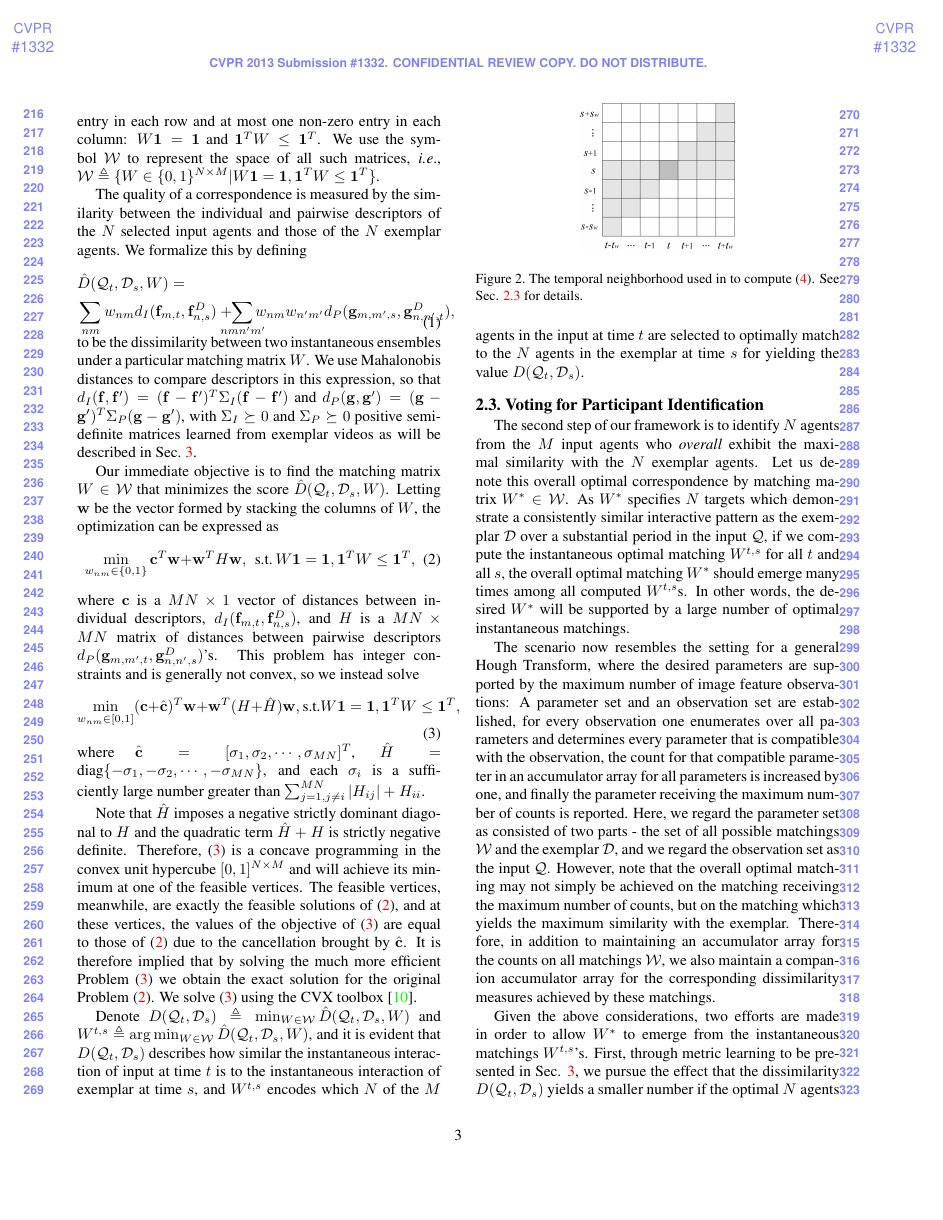
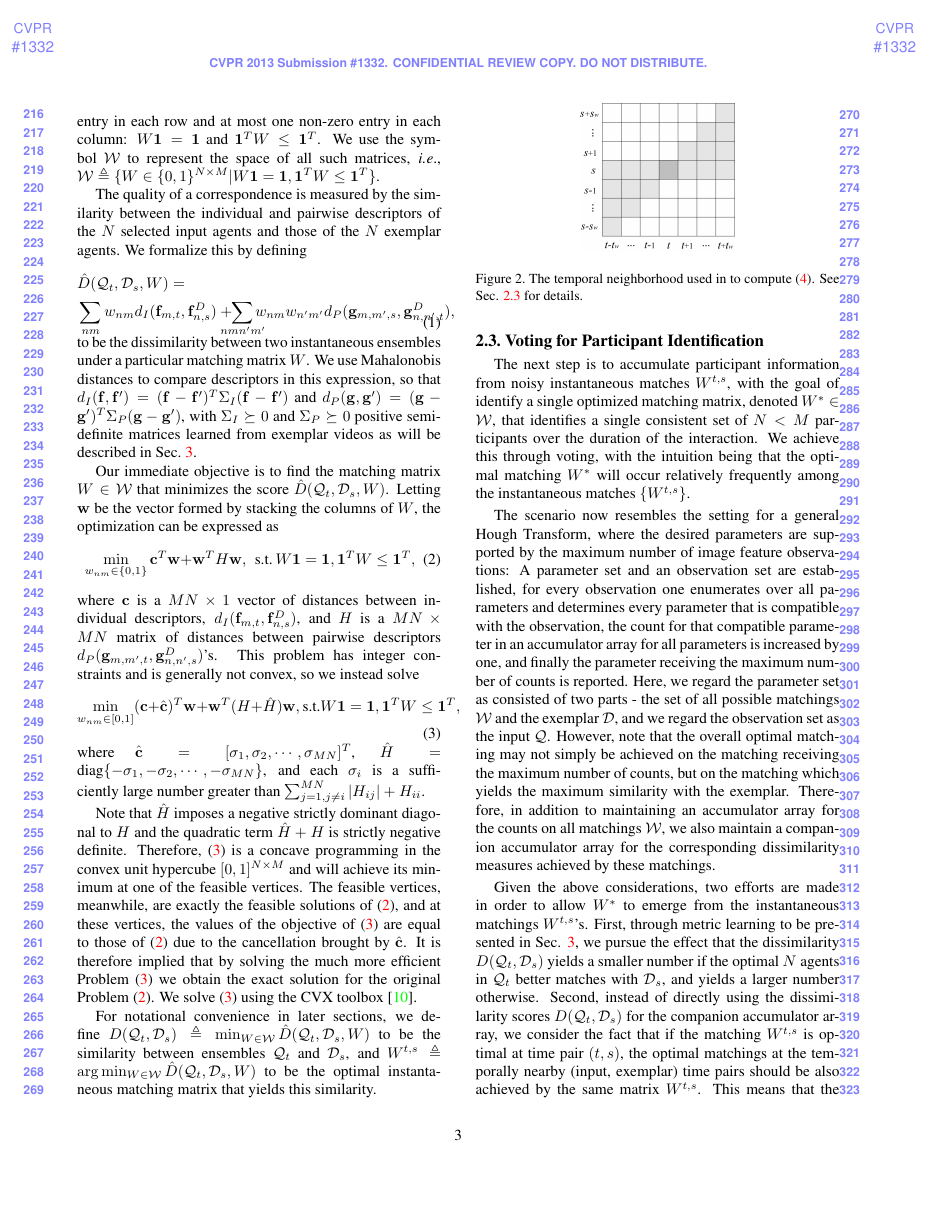
Before and after one commit to ruonanli/GroupDetect, a LaTeX paper (GroupDet.tex, which reads instantmatching.tex, voting.tex): page 3 of 8. Compiled offline with pdfLaTeX.

Commit message:
few edits to 2

```diff
--- a/instantmatching.tex
+++ b/instantmatching.tex
@@ -46,4 +46,4 @@ where $\hat{\mathbf{c}}=[\sigma_{1},\sigma_{2},\cdots,\sigma_{MN}]^{T}$, $\hat{H
 
 Note that $\hat{H}$ imposes a negative strictly dominant diagonal to $H$ and the quadratic term $\hat{H}+H$ is strictly negative definite. Therefore, (\ref{Prob2}) is a concave programming in the convex unit hypercube $[0,1]^{N\times M}$ and will achieve its minimum at one of the feasible vertices. The feasible vertices, meanwhile, are exactly the feasible solutions of (\ref{Prob1}), and at these vertices, the values of the objective of (\ref{Prob2}) are equal to those of (\ref{Prob1}) due to the cancellation brought by $\hat{\mathbf{c}}$. It is therefore implied that by solving the much more efficient Problem (\ref{Prob2}) we obtain the exact solution for the original Problem (\ref{Prob1}). We solve (\ref{Prob2}) using the CVX toolbox \cite{cvx}.
 
-Denote $D(\mathcal{Q}_{t}, \mathcal{D}_{s})\triangleq\min_{W\in\mathcal{W}}\hat{D}(\mathcal{Q}_{t}, \mathcal{D}_{s}, W)$ and $W^{t,s}\triangleq\arg\min_{W\in\mathcal{W}}\hat{D}(\mathcal{Q}_{t}, \mathcal{D}_{s}, W)$, and it is evident that $D(\mathcal{Q}_{t}, \mathcal{D}_{s})$ describes how similar the instantaneous interaction of input at time $t$ is to the instantaneous interaction of exemplar at time $s$, and $W^{t,s}$ encodes which $N$ of the $M$ agents in the input at time $t$ are selected to optimally match to the $N$ agents in the exemplar at time $s$ for yielding the value $D(\mathcal{Q}_{t}, \mathcal{D}_{s})$.
+For notational convenience in later sections, we define $D(\mathcal{Q}_{t}, \mathcal{D}_{s})\triangleq\min_{W\in\mathcal{W}}\hat{D}(\mathcal{Q}_{t}, \mathcal{D}_{s}, W)$ to be  the similarity between ensembles $\mathcal{Q}_{t}$ and $\mathcal{D}_{s}$, and $W^{t,s}\triangleq\arg\min_{W\in\mathcal{W}}\hat{D}(\mathcal{Q}_{t}, \mathcal{D}_{s}, W)$ to be the optimal instantaneous matching matrix that yields this similarity.
--- a/voting.tex
+++ b/voting.tex
@@ -1,7 +1,7 @@
 \subsection{Voting for Participant Identification}
 \label{vote}
 \vspace{-5pt}
-The second step of our framework is to identify $N$ agents from the $M$ input agents who \emph{overall} exhibit the maximal similarity with the $N$ exemplar agents. Let us denote this overall optimal correspondence by matching matrix $W^{*}\in\mathcal{W}$.  As $W^{*}$ specifies $N$ targets which demonstrate a consistently similar interactive pattern as the exemplar $\mathcal{D}$ over a substantial period in the input $\mathcal{Q}$, if we compute the instantaneous optimal matching $W^{t,s}$ for all $t$ and all $s$, the overall optimal matching $W^{*}$ should emerge many times among all computed $W^{t,s}$s. In other words, the desired $W^{*}$ will be supported by a large number of optimal instantaneous matchings.
+The next step is to accumulate participant information from noisy instantaneous matches $W^{t,s}$, with the goal of identify a single optimized matching matrix, denoted $W^{*}\in\mathcal{W}$, that identifies a single consistent set of $N<M$ participants over the duration of the interaction. We achieve this through voting, with the intuition being that the optimal matching $W^{*}$ will occur relatively frequently among the instantaneous matches $\{W^{t,s}\}$.
 
 The scenario now resembles the setting for a general Hough Transform, where the desired parameters are supported by the maximum number of image feature observations: A parameter set and an observation set are established, for every observation one enumerates over all parameters and determines every parameter that is compatible with the observation, the count for that compatible parameter in an accumulator array for all parameters is increased by one, and finally the parameter receiving the maximum number of counts is reported. Here, we regard the parameter set as consisted of two parts - the set of all possible matchings $\mathcal{W}$ and the exemplar $\mathcal{D}$, and we regard the observation set as the input $\mathcal{Q}$. However, note that the overall optimal matching may not simply be achieved on the matching receiving the maximum number of counts, but on the matching which yields the maximum similarity with the exemplar. Therefore, in addition to maintaining an accumulator array for the counts on all matchings $\mathcal{W}$, we also maintain a companion accumulator array for the corresponding dissimilarity measures achieved by these matchings.
 
```
